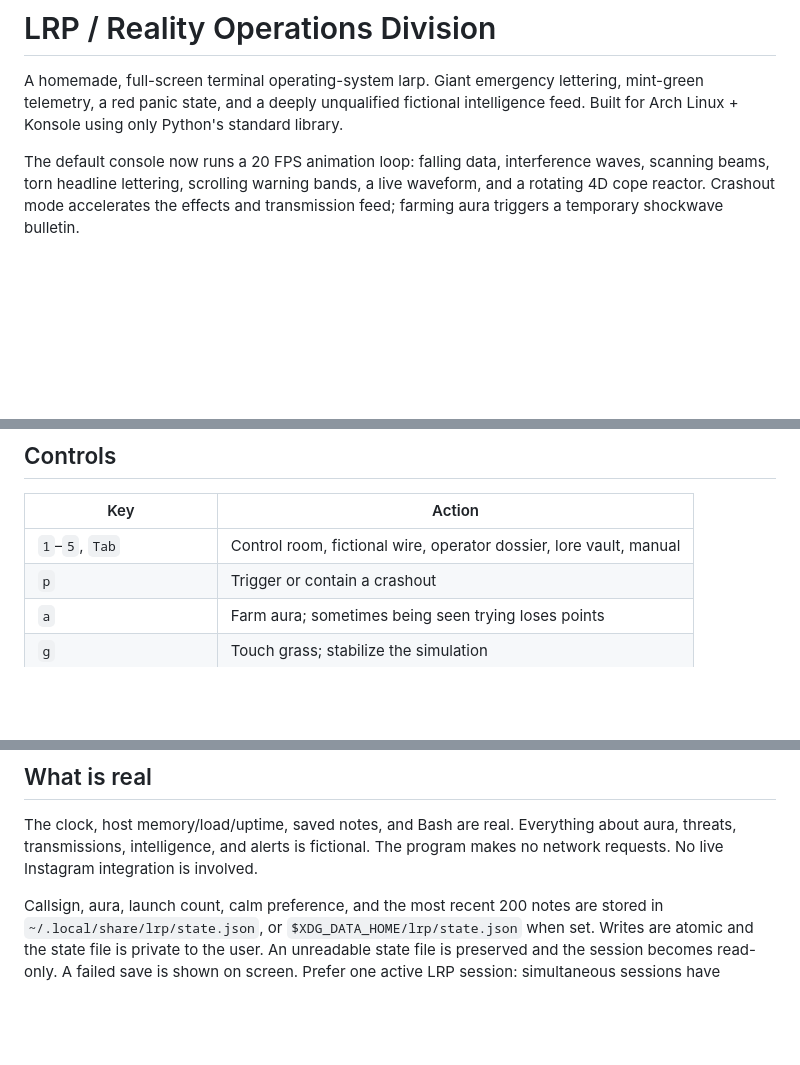
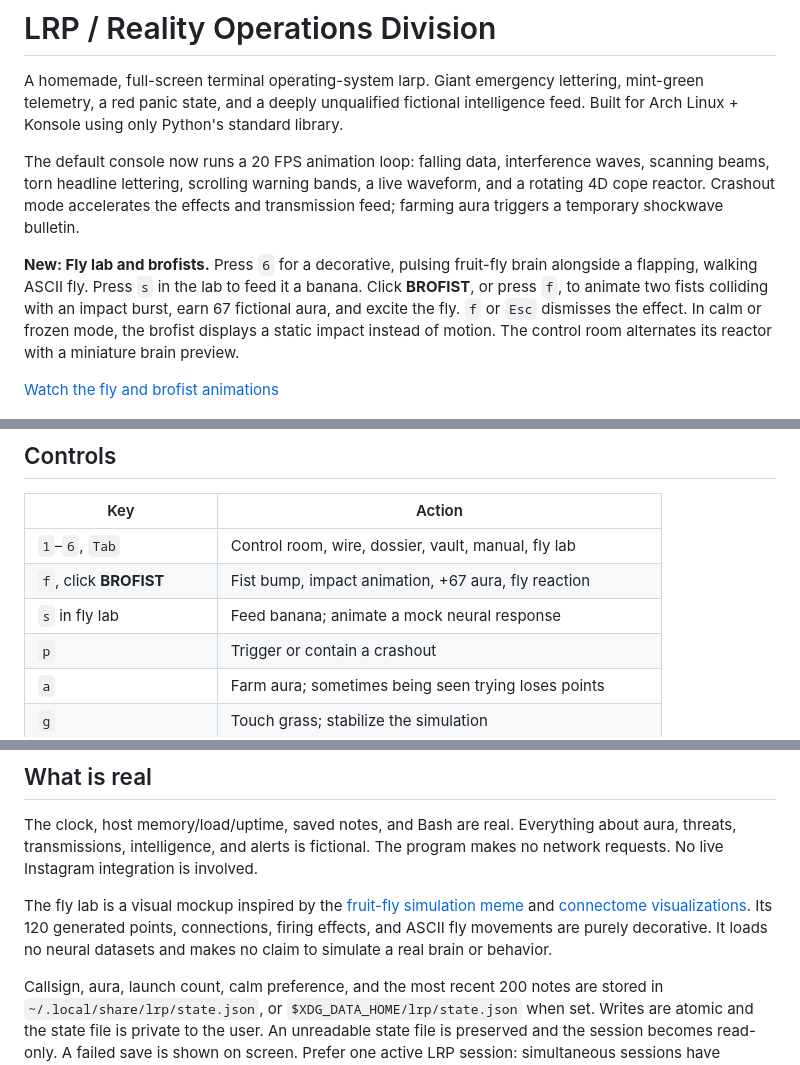
Before and after one commit to Tyler-Bibus/larp-cli, a Markdown page: README.md, 3 parts joined by grey strips. Rendered like a GitHub page; blank space fills up the shorter version.

Commit message:
Add mock fruit-fly brain, animated ASCII fly, and clickable brofists

```diff
--- a/README.md
+++ b/README.md
@@ -8,6 +8,15 @@ The default console now runs a 20 FPS animation loop: falling data, interference
 waves, scanning beams, torn headline lettering, scrolling warning bands, a live
 waveform, and a rotating 4D cope reactor. Crashout mode accelerates the effects
 and transmission feed; farming aura triggers a temporary shockwave bulletin.
+
+**New: Fly lab and brofists.** Press `6` for a decorative, pulsing fruit-fly brain
+alongside a flapping, walking ASCII fly. Press `s` in the lab to feed it a banana.
+Click **BROFIST**, or press `f`, to animate two fists colliding with an impact burst,
+earn 67 fictional aura, and excite the fly. `f` or `Esc` dismisses the effect.
+In calm or frozen mode, the brofist displays a static impact instead of motion.
+The control room alternates its reactor with a miniature brain preview.
+
+[Watch the fly and brofist animations](docs/fly-brofist.gif)
 
 ![Control room, captured from a real pseudo-terminal](docs/control-room.png)
 
@@ -26,7 +35,9 @@ replace Bash or start automatically when you open a terminal.
 
 | Key | Action |
 | --- | --- |
-| `1`–`5`, `Tab` | Control room, fictional wire, operator dossier, lore vault, manual |
+| `1`–`6`, `Tab` | Control room, wire, dossier, vault, manual, fly lab |
+| `f`, click **BROFIST** | Fist bump, impact animation, +67 aura, fly reaction |
+| `s` in fly lab | Feed banana; animate a mock neural response |
 | `p` | Trigger or contain a crashout |
 | `a` | Farm aura; sometimes being seen trying loses points |
 | `g` | Touch grass; stabilize the simulation |
@@ -99,6 +112,12 @@ The clock, host memory/load/uptime, saved notes, and Bash are real. Everything a
 aura, threats, transmissions, intelligence, and alerts is fictional. The program
 makes no network requests. No live Instagram integration is involved.
 
+The fly lab is a visual mockup inspired by the
+[fruit-fly simulation meme](https://knowyourmeme.com/memes/fruit-fly-brain-simulations)
+and [connectome visualizations](https://flywire.ai/gallery). Its 120 generated
+points, connections, firing effects, and ASCII fly movements are purely decorative.
+It loads no neural datasets and makes no claim to simulate a real brain or behavior.
+
 Callsign, aura, launch count, calm preference, and the most recent 200 notes are
 stored in `~/.local/share/lrp/state.json`, or `$XDG_DATA_HOME/lrp/state.json` when set.
 Writes are atomic and the state file is private to the user. An unreadable state
```
Also changed, not shown: other parts of README.md (+2 -0 lines), docs/design.md (+7 -0 lines), docs/brofist.png (added), docs/fly-lab.png (added), 6 other files.
